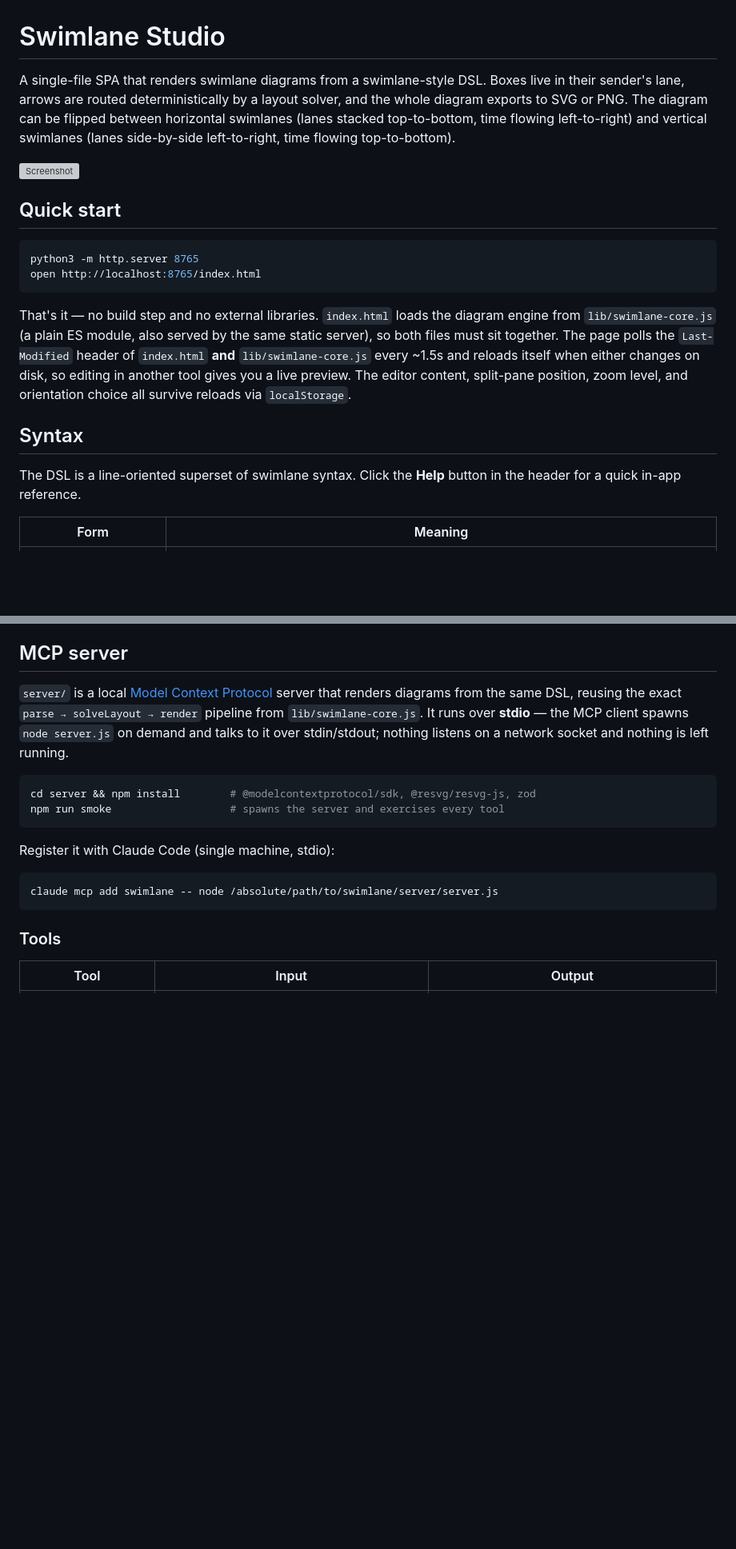
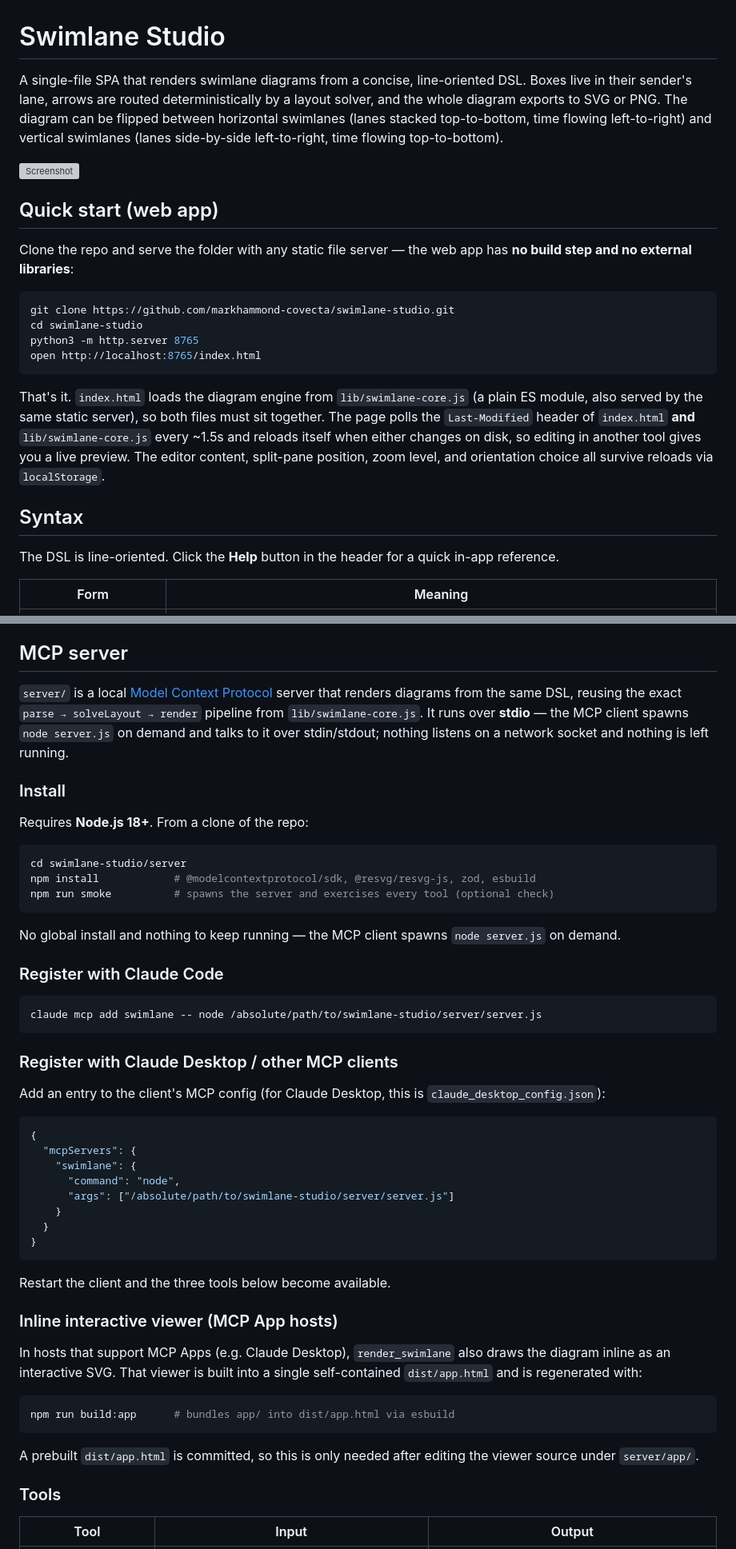
Before and after one commit to markhammond-covecta/swimlane-studio, a Markdown page: README.md, 2 parts joined by grey strips. Shown at 80% size. Drawn GitHub-style; blank space fills up the shorter version; grey boxes are pictures that could not be loaded.

Commit message:
Improve README install instructions and drop swimlanes.io references
- Add clone step and Claude Code / Claude Desktop MCP registration
- Document npm run build:app for the inline viewer
- Describe the DSL without referencing swimlanes.io

Co-Authored-By: Claude Opus 4.8 (1M context) <noreply@anthropic.com>

````diff
--- a/README.md
+++ b/README.md
@@ -1,6 +1,6 @@
 # Swimlane Studio
 
-A single-file SPA that renders swimlane diagrams from a swimlane-style
+A single-file SPA that renders swimlane diagrams from a concise, line-oriented
 DSL. Boxes live in their sender's lane, arrows are routed deterministically
 by a layout solver, and the whole diagram exports to SVG or PNG. The diagram
 can be flipped between horizontal swimlanes (lanes stacked top-to-bottom,
@@ -9,14 +9,19 @@ left-to-right, time flowing top-to-bottom).
 
 ![Screenshot](docs/screenshot.png)
 
-## Quick start
+## Quick start (web app)
+
+Clone the repo and serve the folder with any static file server — the web
+app has **no build step and no external libraries**:
 
 ```sh
+git clone https://github.com/markhammond-covecta/swimlane-studio.git
+cd swimlane-studio
 python3 -m http.server 8765
 open http://localhost:8765/index.html
 ```
 
-That's it — no build step and no external libraries. `index.html` loads
+That's it. `index.html` loads
 the diagram engine from `lib/swimlane-core.js` (a plain ES module, also
 served by the same static server), so both files must sit together. The
 page polls the `Last-Modified` header of `index.html` **and**
@@ -27,7 +32,7 @@ choice all survive reloads via `localStorage`.
 
 ## Syntax
 
-The DSL is a line-oriented superset of swimlane syntax. Click the
+The DSL is line-oriented. Click the
 **Help** button in the header for a quick in-app reference.
 
 | Form | Meaning |
@@ -165,16 +170,55 @@ runs over **stdio** — the MCP client spawns `node server.js` on demand and
 talks to it over stdin/stdout; nothing listens on a network socket and
 nothing is left running.
 
+### Install
+
+Requires **Node.js 18+**. From a clone of the repo:
+
 ```sh
-cd server && npm install        # @modelcontextprotocol/sdk, @resvg/resvg-js, zod
-npm run smoke                   # spawns the server and exercises every tool
+cd swimlane-studio/server
+npm install            # @modelcontextprotocol/sdk, @resvg/resvg-js, zod, esbuild
+npm run smoke          # spawns the server and exercises every tool (optional check)
 ```
 
-Register it with Claude Code (single machine, stdio):
+No global install and nothing to keep running — the MCP client spawns
+`node server.js` on demand.
+
+### Register with Claude Code
 
 ```sh
-claude mcp add swimlane -- node /absolute/path/to/swimlane/server/server.js
+claude mcp add swimlane -- node /absolute/path/to/swimlane-studio/server/server.js
 ```
+
+### Register with Claude Desktop / other MCP clients
+
+Add an entry to the client's MCP config (for Claude Desktop, this is
+`claude_desktop_config.json`):
+
+```json
+{
+  "mcpServers": {
+    "swimlane": {
+      "command": "node",
+      "args": ["/absolute/path/to/swimlane-studio/server/server.js"]
+    }
+  }
+}
+```
+
+Restart the client and the three tools below become available.
+
+### Inline interactive viewer (MCP App hosts)
+
+In hosts that support MCP Apps (e.g. Claude Desktop), `render_swimlane`
+also draws the diagram inline as an interactive SVG. That viewer is built
+into a single self-contained `dist/app.html` and is regenerated with:
+
+```sh
+npm run build:app      # bundles app/ into dist/app.html via esbuild
+```
+
+A prebuilt `dist/app.html` is committed, so this is only needed after
+editing the viewer source under `server/app/`.
 
 ### Tools
 
````
Also changed, not shown: other parts of README.md (+1 -1 lines).
